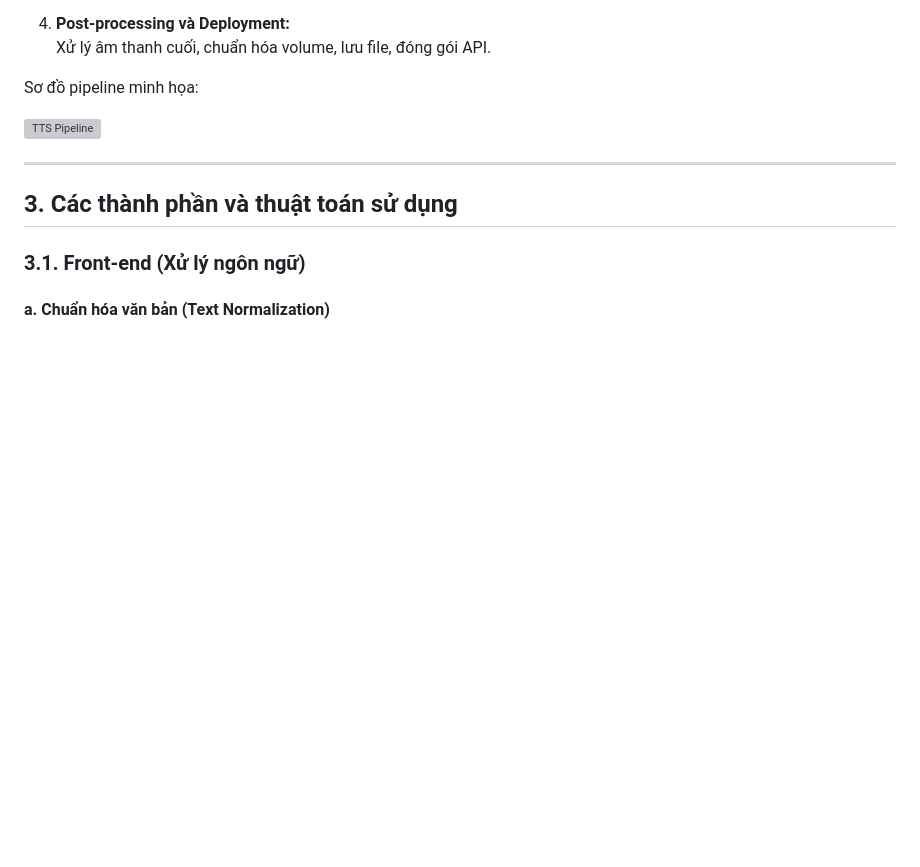
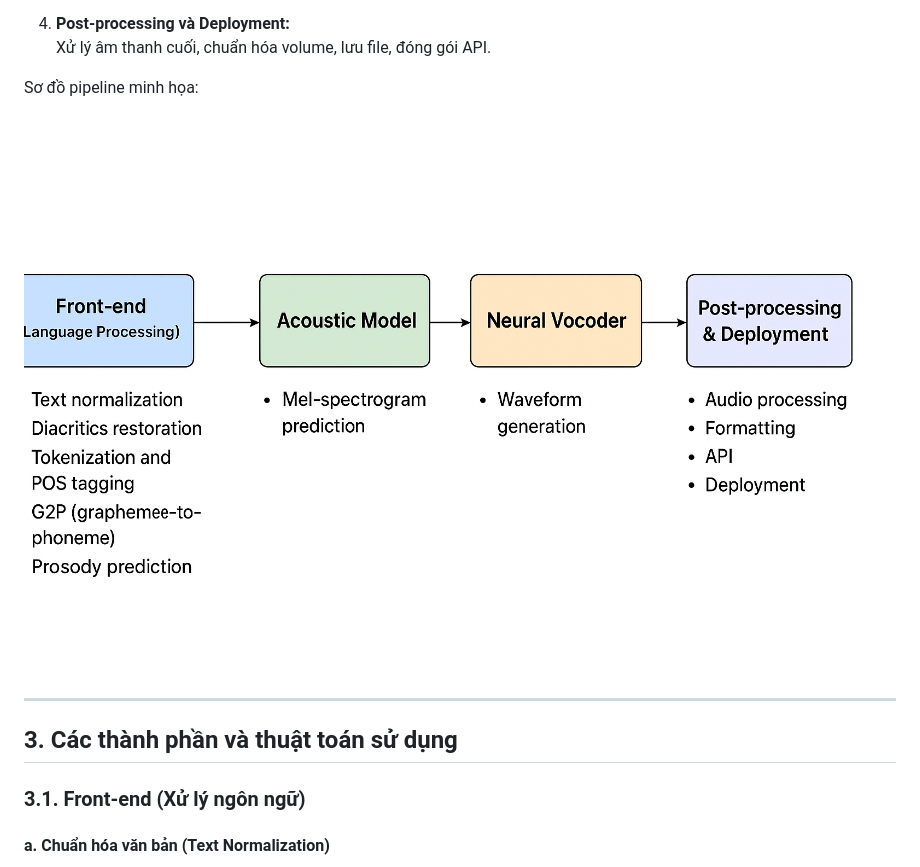
Before and after one commit to sinhtruc24/Vision-ai-intern-assignment_NST, a Markdown page: Exercise2_Text to speech/Report_EX2.md, the part around the change. Rendered like a GitHub page; blank space fills up the shorter version; grey boxes are pictures that could not be loaded.

```diff
--- a/Exercise2_Text to speech/Report_EX2.md
+++ b/Exercise2_Text to speech/Report_EX2.md
@@ -33,7 +33,7 @@ Hệ thống TTS gồm 4 thành phần chính:
 
 Sơ đồ pipeline minh họa:
 
-![TTS Pipeline](pipeline.png)
+![TTS Pipeline](https://github.com/sinhtruc24/Vision-ai-intern-assignment_NST/blob/main/Exercise2_Text%20to%20speech/Pipeline_EX2.png)
 
 ---
 
```
